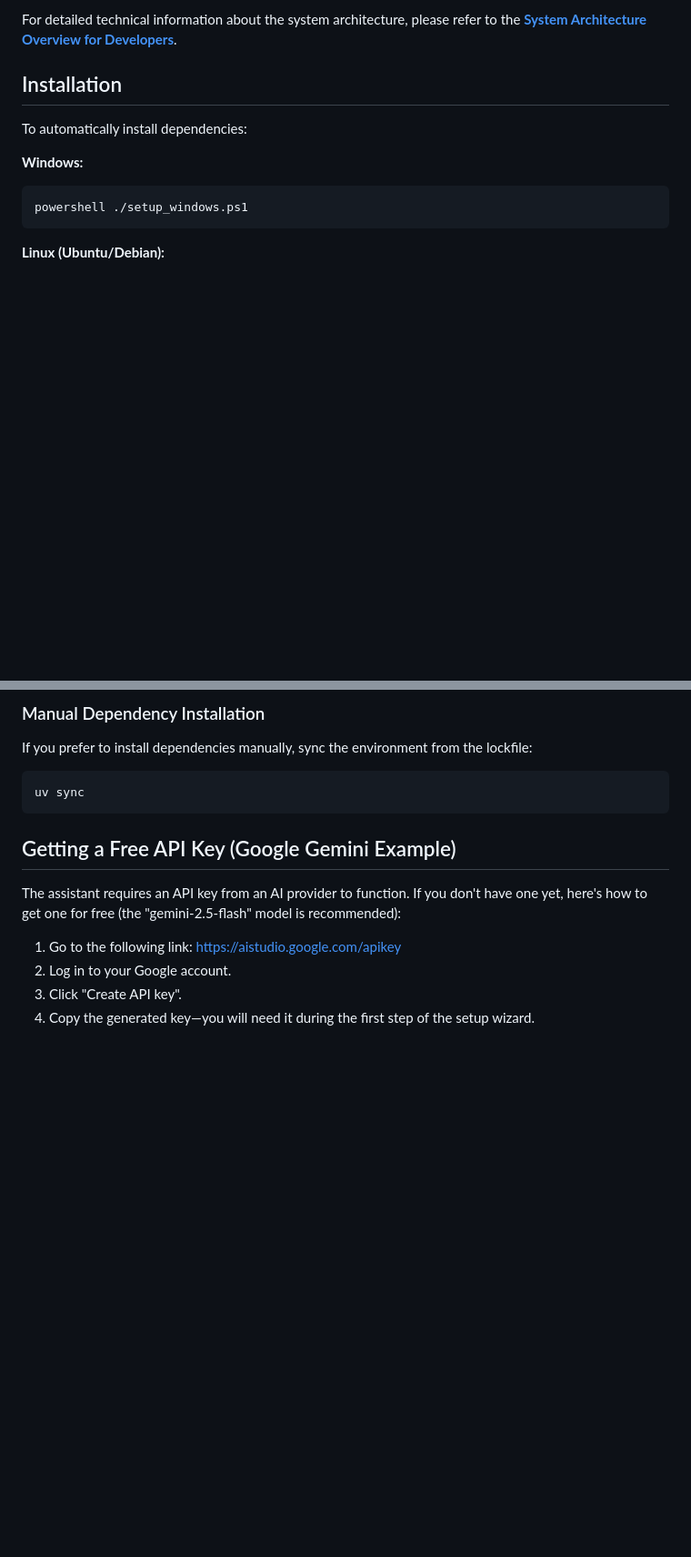
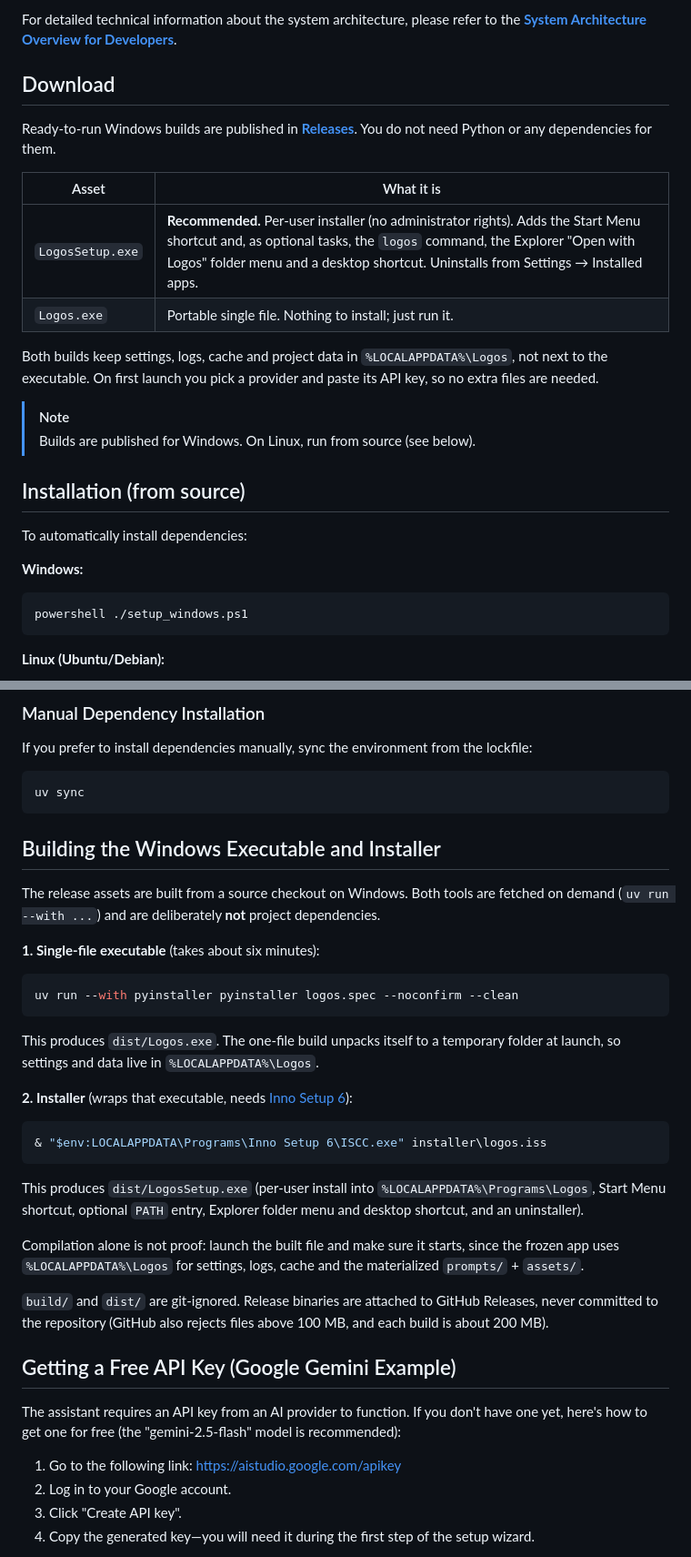
Before and after one commit to AIgrator/Logos, a Markdown page: README.md, 2 parts joined by grey strips. Shown at 91% size. GitHub-like rendering; blank space fills up the shorter version.

Commit message:
README: add download links and Windows build instructions

````diff
--- a/README.md
+++ b/README.md
@@ -4,7 +4,21 @@ This is a desktop assistant application that uses Large Language Models (LLMs) t
 
 For detailed technical information about the system architecture, please refer to the [**System Architecture Overview for Developers**](./docs/system_architecture.md).
 
-## Installation
+## Download
+
+Ready-to-run Windows builds are published in [**Releases**](https://github.com/AIgrator/Logos/releases/latest). You do not need Python or any dependencies for them.
+
+| Asset | What it is |
+| --- | --- |
+| `LogosSetup.exe` | **Recommended.** Per-user installer (no administrator rights). Adds the Start Menu shortcut and, as optional tasks, the `logos` command, the Explorer "Open with Logos" folder menu and a desktop shortcut. Uninstalls from Settings → Installed apps. |
+| `Logos.exe` | Portable single file. Nothing to install; just run it. |
+
+Both builds keep settings, logs, cache and project data in `%LOCALAPPDATA%\Logos`, not next to the executable. On first launch you pick a provider and paste its API key, so no extra files are needed.
+
+> [!NOTE]
+> Builds are published for Windows. On Linux, run from source (see below).
+
+## Installation (from source)
 
 To automatically install dependencies:
 
@@ -28,6 +42,30 @@ If you prefer to install dependencies manually, sync the environment from the lo
 ```bash
 uv sync
 ```
+
+## Building the Windows Executable and Installer
+
+The release assets are built from a source checkout on Windows. Both tools are fetched on demand (`uv run --with ...`) and are deliberately **not** project dependencies.
+
+**1. Single-file executable** (takes about six minutes):
+
+```powershell
+uv run --with pyinstaller pyinstaller logos.spec --noconfirm --clean
+```
+
+This produces `dist/Logos.exe`. The one-file build unpacks itself to a temporary folder at launch, so settings and data live in `%LOCALAPPDATA%\Logos`.
+
+**2. Installer** (wraps that executable, needs [Inno Setup 6](https://jrsoftware.org/isdl.php)):
+
+```powershell
+& "$env:LOCALAPPDATA\Programs\Inno Setup 6\ISCC.exe" installer\logos.iss
+```
+
+This produces `dist/LogosSetup.exe` (per-user install into `%LOCALAPPDATA%\Programs\Logos`, Start Menu shortcut, optional `PATH` entry, Explorer folder menu and desktop shortcut, and an uninstaller).
+
+Compilation alone is not proof: launch the built file and make sure it starts, since the frozen app uses `%LOCALAPPDATA%\Logos` for settings, logs, cache and the materialized `prompts/` + `assets/`.
+
+`build/` and `dist/` are git-ignored. Release binaries are attached to GitHub Releases, never committed to the repository (GitHub also rejects files above 100 MB, and each build is about 200 MB).
 
 ## Getting a Free API Key (Google Gemini Example)
 
````
